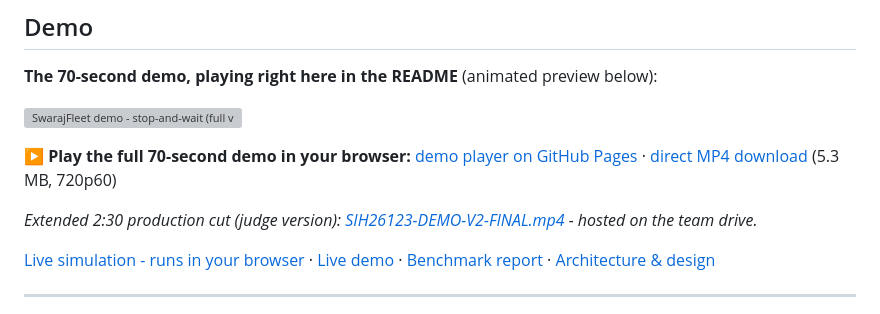
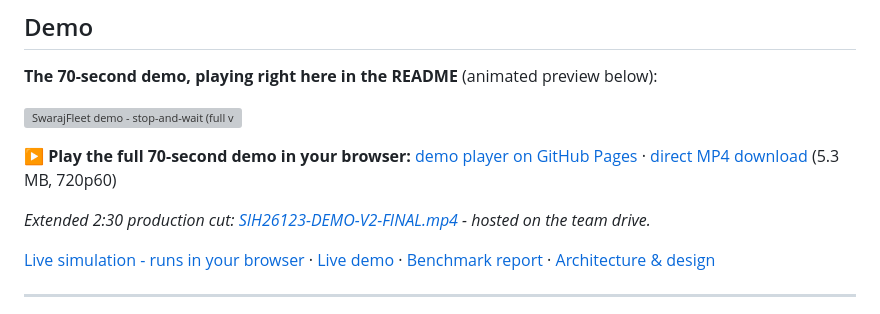
Before and after one commit to shinnok-build/SwarajFleet, a Markdown page: README.md, the part around the change. GitHub-like rendering; grey boxes are pictures that could not be loaded.

```diff
--- a/README.md
+++ b/README.md
@@ -19,7 +19,7 @@ A decentralized, peer-to-peer coordination protocol for autonomous mobile robots
 
 **▶ Play the full 70-second demo in your browser:** [demo player on GitHub Pages](https://shinnok-build.github.io/SwarajFleet/demo.html) · [direct MP4 download](media/SIH26123-DEMO.mp4) (5.3 MB, 720p60)
 
-_Extended 2:30 production cut (judge version): [SIH26123-DEMO-V2-FINAL.mp4](https://drive.google.com/file/d/1jHoNdFgt1OV6nUBTk48FBqe3MesRSRH6/view) - hosted on the team drive._
+_Extended 2:30 production cut: [SIH26123-DEMO-V2-FINAL.mp4](https://drive.google.com/file/d/1jHoNdFgt1OV6nUBTk48FBqe3MesRSRH6/view) - hosted on the team drive._
 
 [Live simulation - runs in your browser](#live-simulation-github-pages) · [Live demo](#live-demo) · [Benchmark report](docs/BENCHMARK-REPORT.md) · [Architecture & design](docs/ARCHITECTURE.md)
 
```
